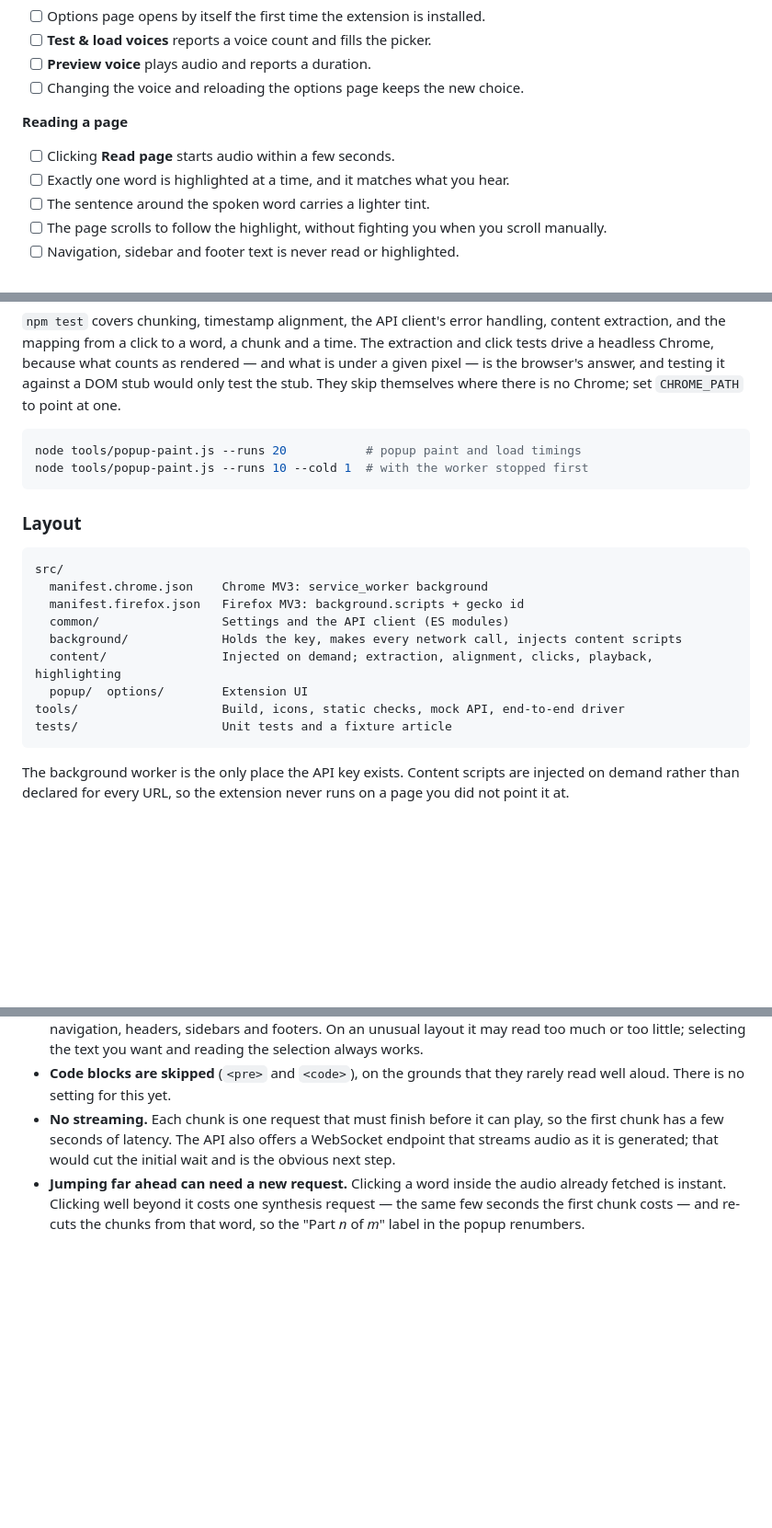
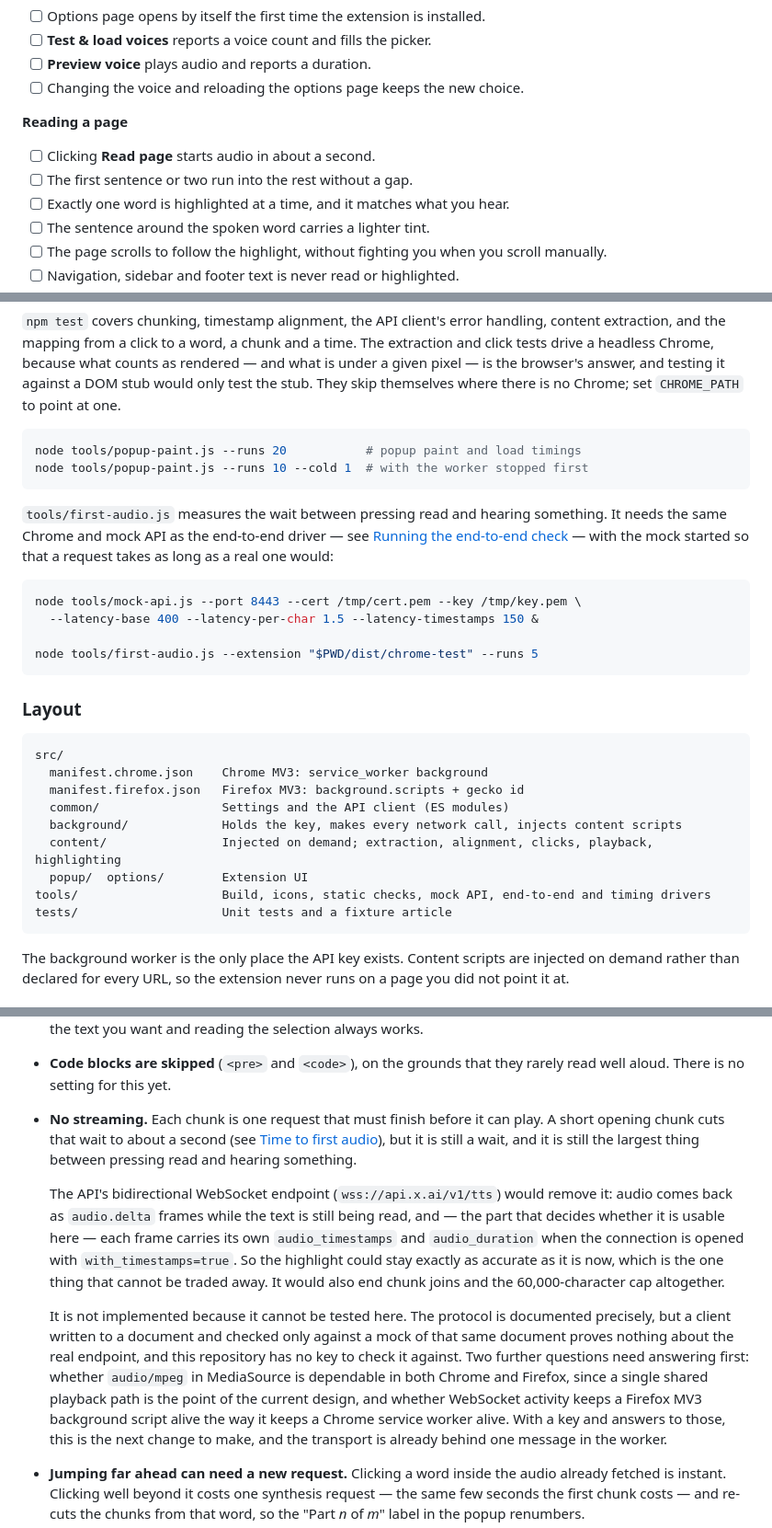
Before and after one commit to guyberger/grok-read-aloud, a Markdown page: README.md, 3 parts joined by grey strips. Shown at 92% size. GitHub-like rendering; blank space fills up the shorter version.

````diff
--- a/README.md
+++ b/README.md
@@ -174,7 +176,8 @@ article you like):
 - [ ] Changing the voice and reloading the options page keeps the new choice.
 
 **Reading a page**
-- [ ] Clicking **Read page** starts audio within a few seconds.
+- [ ] Clicking **Read page** starts audio in about a second.
+- [ ] The first sentence or two run into the rest without a gap.
 - [ ] Exactly one word is highlighted at a time, and it matches what you hear.
 - [ ] The sentence around the spoken word carries a lighter tint.
 - [ ] The page scrolls to follow the highlight, without fighting you when you
@@ -240,6 +243,18 @@ node tools/popup-paint.js --runs 20           # popup paint and load timings
 node tools/popup-paint.js --runs 10 --cold 1  # with the worker stopped first
 ```
 
+`tools/first-audio.js` measures the wait between pressing read and hearing
+something. It needs the same Chrome and mock API as the end-to-end driver — see
+[Running the end-to-end check](#running-the-end-to-end-check) — with the mock
+started so that a request takes as long as a real one would:
+
+```bash
+node tools/mock-api.js --port 8443 --cert /tmp/cert.pem --key /tmp/key.pem \
+  --latency-base 400 --latency-per-char 1.5 --latency-timestamps 150 &
+
+node tools/first-audio.js --extension "$PWD/dist/chrome-test" --runs 5
+```
+
 ### Layout
 
 ```
@@ -250,7 +265,7 @@ src/
   background/             Holds the key, makes every network call, injects content scripts
   content/                Injected on demand; extraction, alignment, clicks, playback, highlighting
   popup/  options/        Extension UI
-tools/                    Build, icons, static checks, mock API, end-to-end driver
+tools/                    Build, icons, static checks, mock API, end-to-end and timing drivers
 tests/                    Unit tests and a fixture article
 ```
 
@@ -398,9 +473,29 @@ the driver loads the extension over the protocol instead.
 - **Code blocks are skipped** (`<pre>` and `<code>`), on the grounds that they
   rarely read well aloud. There is no setting for this yet.
 - **No streaming.** Each chunk is one request that must finish before it can
-  play, so the first chunk has a few seconds of latency. The API also offers a
-  WebSocket endpoint that streams audio as it is generated; that would cut the
-  initial wait and is the obvious next step.
+  play. A short opening chunk cuts that wait to about a second (see
+  [Time to first audio](#time-to-first-audio)), but it is still a wait, and it
+  is still the largest thing between pressing read and hearing something.
+
+  The API's bidirectional WebSocket endpoint (`wss://api.x.ai/v1/tts`) would
+  remove it: audio comes back as `audio.delta` frames while the text is still
+  being read, and — the part that decides whether it is usable here — each
+  frame carries its own `audio_timestamps` and `audio_duration` when the
+  connection is opened with `with_timestamps=true`. So the highlight could stay
+  exactly as accurate as it is now, which is the one thing that cannot be
+  traded away. It would also end chunk joins and the 60,000-character cap
+  altogether.
+
+  It is not implemented because it cannot be tested here. The protocol is
+  documented precisely, but a client written to a document and checked only
+  against a mock of that same document proves nothing about the real endpoint,
+  and this repository has no key to check it against. Two further questions
+  need answering first: whether `audio/mpeg` in MediaSource is dependable in
+  both Chrome and Firefox, since a single shared playback path is the point of
+  the current design, and whether WebSocket activity keeps a Firefox MV3
+  background script alive the way it keeps a Chrome service worker alive. With a
+  key and answers to those, this is the next change to make, and the transport
+  is already behind one message in the worker.
 - **Jumping far ahead can need a new request.** Clicking a word inside the audio
   already fetched is instant. Clicking well beyond it costs one synthesis
   request — the same few seconds the first chunk costs — and re-cuts the chunks
````
Also changed, not shown: other parts of README.md (+63 -1 lines).
